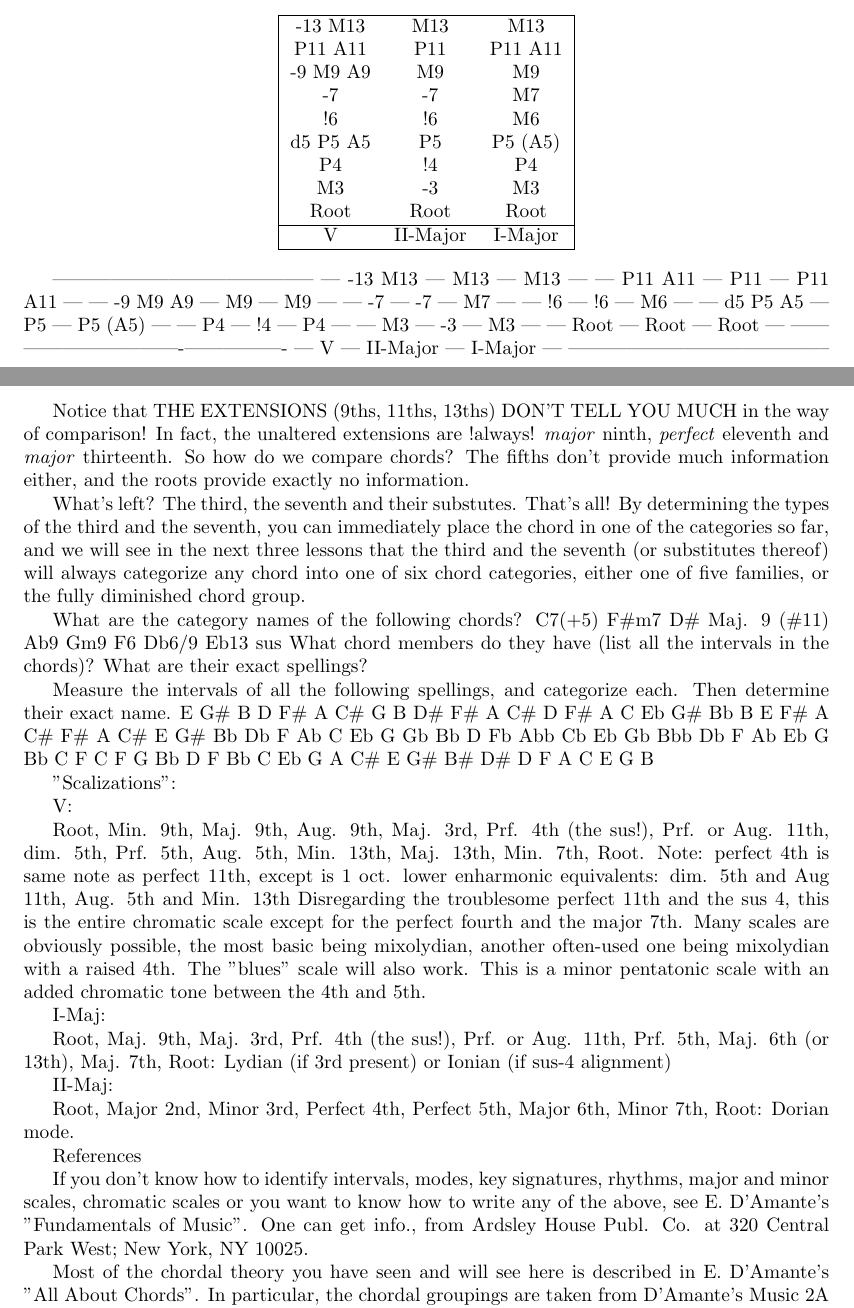
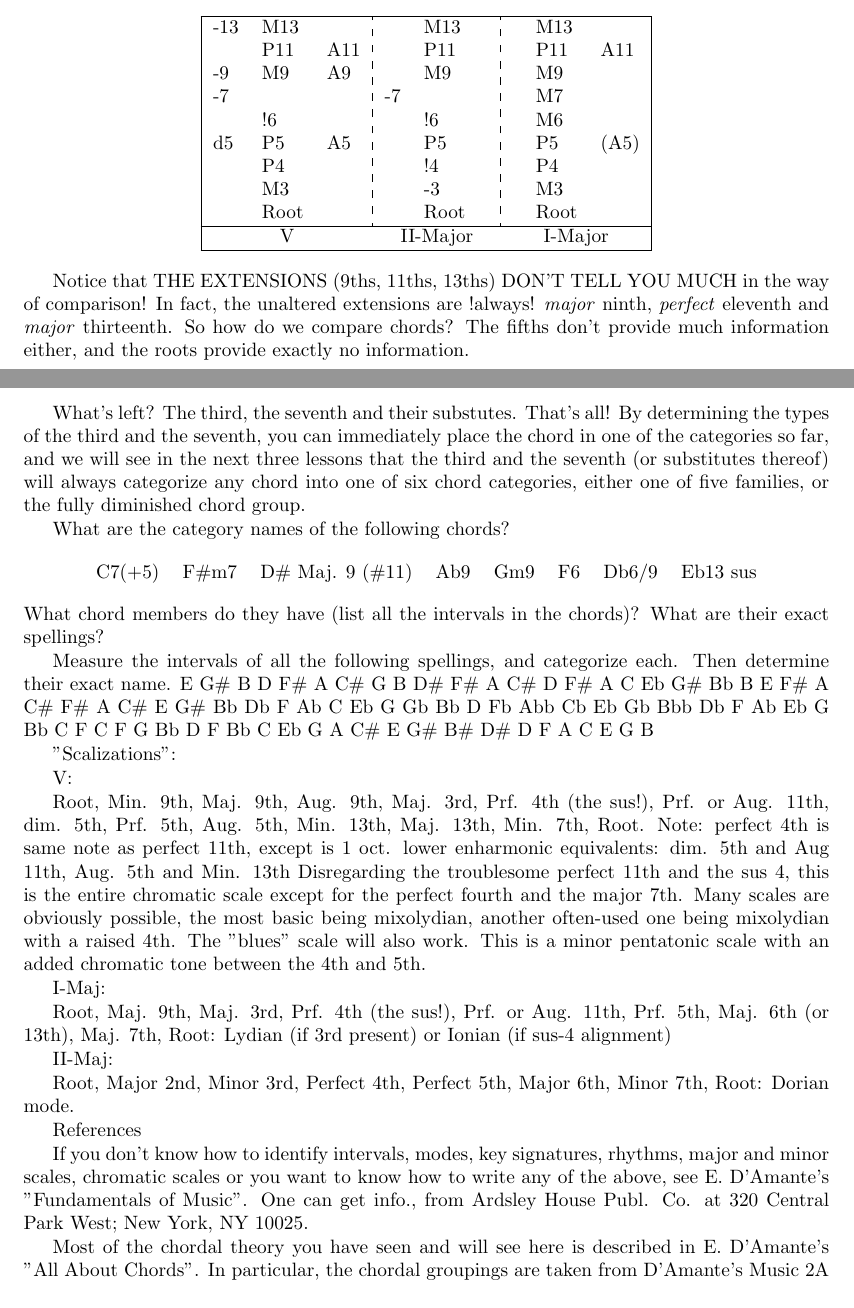
Before and after one commit to JoelSjogren/jims-chord-lessons, a LaTeX book (main.tex, which reads 3/main.tex): two parts of pages 9 and 10 of 15, joined at a grey line, cut so that both start at the same text. Compiled offline with pdfLaTeX.

Commit message:
continue working on 3

```diff
--- a/3/main.tex
+++ b/3/main.tex
@@ -369,36 +369,24 @@ on.
 Let's take all the structures we have so far and put them side-by-side:
 
 \begin{center}
-\begin{tabular}{ | c c c | }
+\begin{tabular}{ | l l l : l l l : l l l | }
 	\hline
-	-13 M13   & M13       & M13\\
-	P11 A11   & P11       & P11 A11\\
-	-9 M9 A9  & M9        & M9\\
-	-7        & -7        & M7\\
-	!6        & !6        & M6\\
-	d5 P5 A5  & P5        & P5 (A5)\\
-	P4        & !4        & P4\\
-	M3        & -3        & M3\\
-	Root      & Root      & Root\\
+	-13  & M13  &      &      & M13  &      &      & M13  &     \\
+	     & P11  & A11  &      & P11  &      &      & P11  & A11 \\
+	-9   & M9   & A9   &      & M9   &      &      & M9   &     \\
+	-7   &      &      & -7   &      &      &      & M7   &     \\
+	     & !6   &      &      & !6   &      &      & M6   &     \\
+	d5   & P5   & A5   &      & P5   &      &      & P5   & (A5)\\
+	     & P4   &      &      & !4   &      &      & P4   &     \\
+	     & M3   &      &      & -3   &      &      & M3   &     \\
+	     & Root &      &      & Root &      &      & Root &     \\
 	\hline
-  V         & II-Major  & I-Major\\
-  \hline
+	\multicolumn{3}{|c }{V} &
+	\multicolumn{3}{ c }{II-Major} &
+	\multicolumn{3}{ c|}{I-Major}\\
+	\hline
 \end{tabular}
 \end{center}
-
------------------------------------------
-| -13  M13      |   M13    |  M13       |
-|      P11  A11 |   P11    |  P11  A11  |
-|  -9   M9   A9 |    M9    |   M9       |
-|       -7      |    -7    |   M7       |
-|       !6      |    !6    |   M6       |
-|  d5   P5   A5 |    P5    |   P5 (A5)  |
-|       P4      |    !4    |   P4       |
-|       M3      |    -3    |   M3       |
-|      Root     |   Root   |  Root      |
-|---------------|----------|-------------
-|        V      | II-Major | I-Major    |
------------------------------------------
 
 Notice that THE EXTENSIONS (9ths, 11ths, 13ths) DON'T TELL YOU MUCH in the way
 of comparison! In fact, the unaltered extensions are !always! \emph{major} ninth,
@@ -415,7 +403,11 @@ categories, either one of five families, or the fully diminished chord
 group.
 
 What are the category names of the following chords?
-C7(+5) F\#m7 D\# Maj. 9 (\#11) Ab9 Gm9 F6 Db6/9 Eb13 sus
+\begin{center}
+\begin{tabular}{ c c c c c c c c }
+C7(+5) & F\#m7 & D\# Maj. 9 (\#11) & Ab9 & Gm9 & F6 & Db6/9 & Eb13 sus\\
+\end{tabular}
+\end{center}
 What chord members do they have (list all the intervals in the chords)?
 What are their exact spellings?
 
--- a/main.tex
+++ b/main.tex
@@ -1,6 +1,7 @@
 \documentclass[a4paper]{memoir}
 \usepackage[top=1in,bottom=1in,left=1.25in,right=1.25in]{geometry}
 \usepackage{amsmath}
+\usepackage{arydshln}
 
 \begin{document}
 
```
Also changed, not shown: main.pdf.
